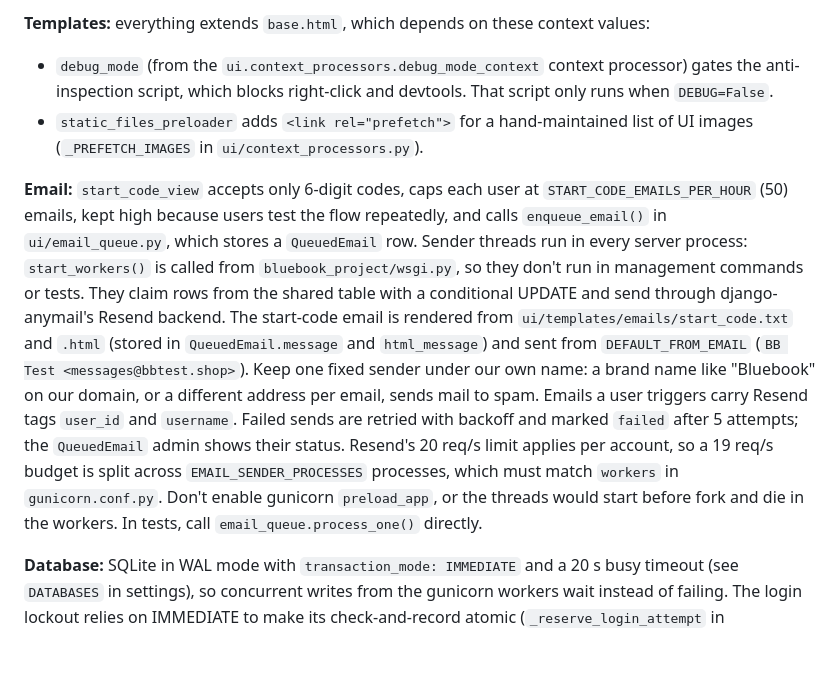
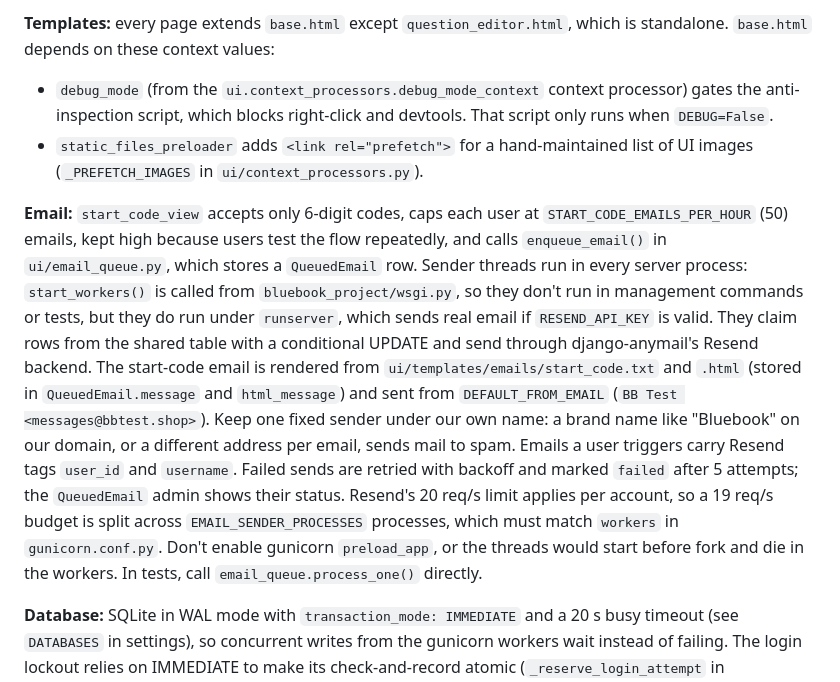
Before and after one commit to zhanasyyyl/bb-test, a Markdown page: CLAUDE.md, the part around one of its changes. GitHub-like rendering; blank space fills up the shorter version.

```diff
--- a/CLAUDE.md
+++ b/CLAUDE.md
@@ -40,9 +44,9 @@ There is no linter or formatter configured.
 
-**Templates:** everything extends `base.html`, which depends on these context values:
+**Templates:** every page extends `base.html` except `question_editor.html`, which is standalone. `base.html` depends on these context values:
 - `debug_mode` (from the `ui.context_processors.debug_mode_context` context processor) gates the anti-inspection script, which blocks right-click and devtools. That script only runs when `DEBUG=False`.
 - `static_files_preloader` adds `<link rel="prefetch">` for a hand-maintained list of UI images (`_PREFETCH_IMAGES` in `ui/context_processors.py`).
 
-**Email:** `start_code_view` accepts only 6-digit codes, caps each user at `START_CODE_EMAILS_PER_HOUR` (50) emails, kept high because users test the flow repeatedly, and calls `enqueue_email()` in `ui/email_queue.py`, which stores a `QueuedEmail` row. Sender threads run in every server process: `start_workers()` is called from `bluebook_project/wsgi.py`, so they don't run in management commands or tests. They claim rows from the shared table with a conditional UPDATE and send through django-anymail's Resend backend. The start-code email is rendered from `ui/templates/emails/start_code.txt` and `.html` (stored in `QueuedEmail.message` and `html_message`) and sent from `DEFAULT_FROM_EMAIL` (`BB Test <messages@bbtest.shop>`). Keep one fixed sender under our own name: a brand name like "Bluebook" on our domain, or a different address per email, sends mail to spam. Emails a user triggers carry Resend tags `user_id` and `username`. Failed sends are retried with backoff and marked `failed` after 5 attempts; the `QueuedEmail` admin shows their status. Resend's 20 req/s limit applies per account, so a 19 req/s budget is split across `EMAIL_SENDER_PROCESSES` processes, which must match `workers` in `gunicorn.conf.py`. Don't enable gunicorn `preload_app`, or the threads would start before fork and die in the workers. In tests, call `email_queue.process_one()` directly.
+**Email:** `start_code_view` accepts only 6-digit codes, caps each user at `START_CODE_EMAILS_PER_HOUR` (50) emails, kept high because users test the flow repeatedly, and calls `enqueue_email()` in `ui/email_queue.py`, which stores a `QueuedEmail` row. Sender threads run in every server process: `start_workers()` is called from `bluebook_project/wsgi.py`, so they don't run in management commands or tests, but they do run under `runserver`, which sends real email if `RESEND_API_KEY` is valid. They claim rows from the shared table with a conditional UPDATE and send through django-anymail's Resend backend. The start-code email is rendered from `ui/templates/emails/start_code.txt` and `.html` (stored in `QueuedEmail.message` and `html_message`) and sent from `DEFAULT_FROM_EMAIL` (`BB Test <messages@bbtest.shop>`). Keep one fixed sender under our own name: a brand name like "Bluebook" on our domain, or a different address per email, sends mail to spam. Emails a user triggers carry Resend tags `user_id` and `username`. Failed sends are retried with backoff and marked `failed` after 5 attempts; the `QueuedEmail` admin shows their status. Resend's 20 req/s limit applies per account, so a 19 req/s budget is split across `EMAIL_SENDER_PROCESSES` processes, which must match `workers` in `gunicorn.conf.py`. Don't enable gunicorn `preload_app`, or the threads would start before fork and die in the workers. In tests, call `email_queue.process_one()` directly.
 
 **Database:** SQLite in WAL mode with `transaction_mode: IMMEDIATE` and a 20 s busy timeout (see `DATABASES` in settings), so concurrent writes from the gunicorn workers wait instead of failing. The login lockout relies on IMMEDIATE to make its check-and-record atomic (`_reserve_login_attempt` in `ui/auth_backends.py`); on another database it would need `select_for_update` or similar.
 
```
Also changed, not shown: other parts of CLAUDE.md (+8 -4 lines).
